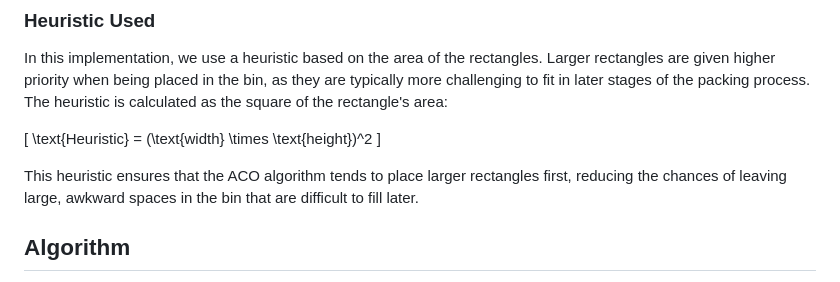
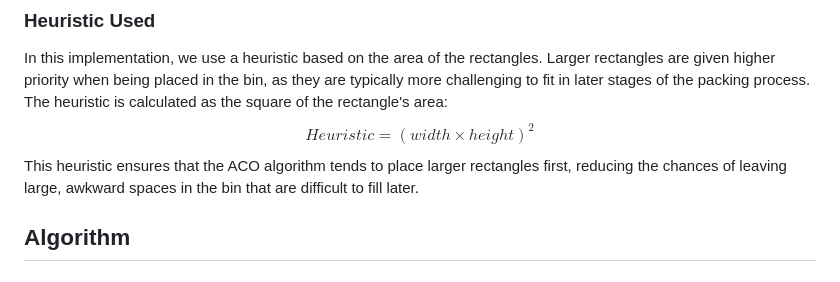
Before and after one commit to ryankugler/bin-packing-aco, a Markdown page: README.md, the part around the change. GitHub-like rendering.

```diff
--- a/README.md
+++ b/README.md
@@ -36,9 +36,9 @@ In the context of the 2D bin packing problem, ACO is used to simulate ants that
 ### Heuristic Used
 
 In this implementation, we use a heuristic based on the area of the rectangles. Larger rectangles are given higher priority when being placed in the bin, as they are typically more challenging to fit in later stages of the packing process. The heuristic is calculated as the square of the rectangle's area:
-
-\[ \text{Heuristic} = (\text{width} \times \text{height})^2 \]
-
+$$
+Heuristic = (width \times height)^2
+$$
 This heuristic ensures that the ACO algorithm tends to place larger rectangles first, reducing the chances of leaving large, awkward spaces in the bin that are difficult to fill later.
 
 ## Algorithm
```
